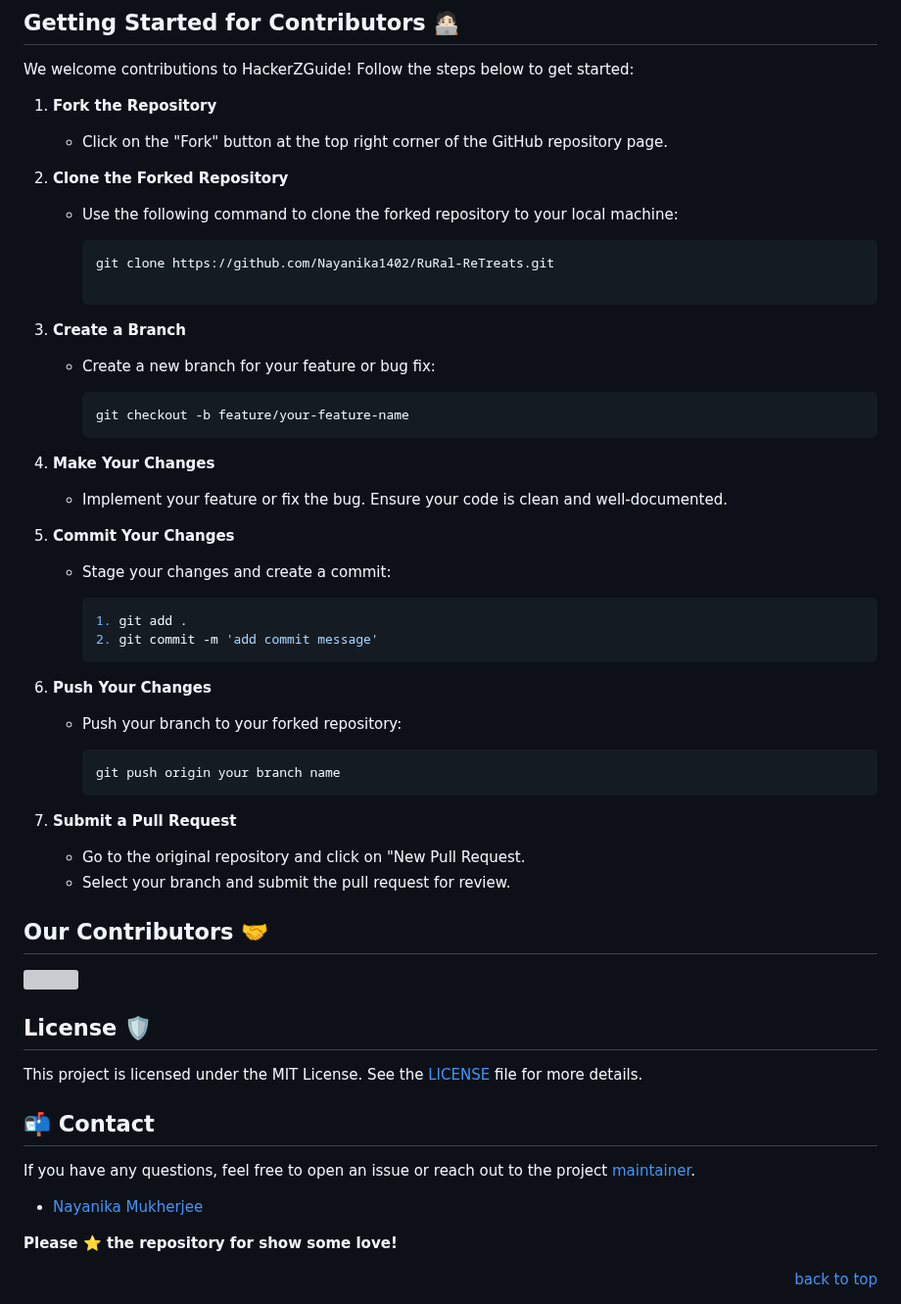
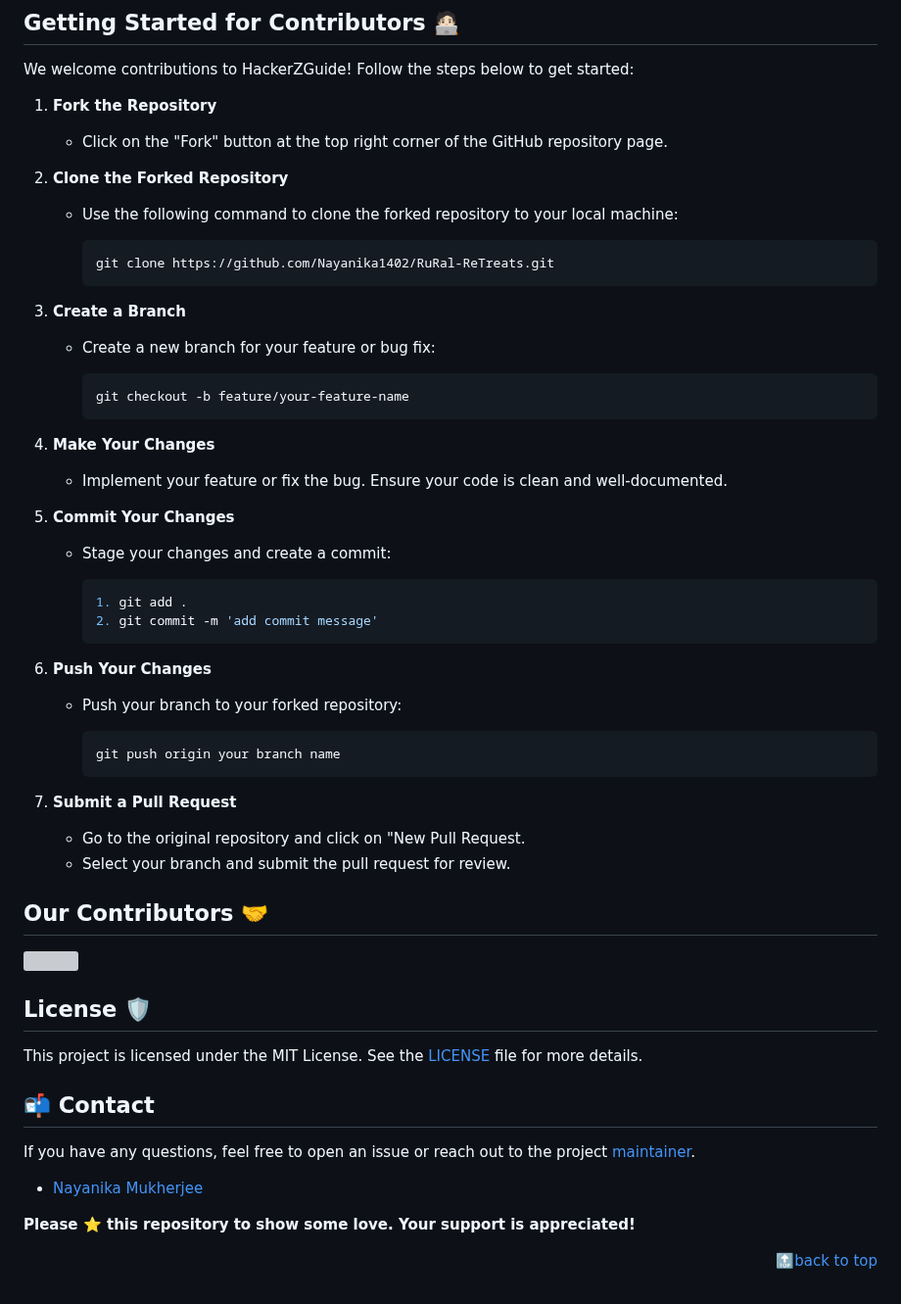
Before and after one commit to upasan01/RuRal-ReTreats, a Markdown page: README.md, the part around one of its changes. Shown at 98% size. GitHub-like rendering; grey boxes are pictures that could not be loaded.

Commit message:
Edited the ReadMe.md file: Adding emojis and tweaking grammar

````diff
--- a/README.md
+++ b/README.md
@@ -35,41 +34,49 @@ deployed at:
 We welcome contributions to HackerZGuide! Follow the steps below to get started:
 
 1. **Fork the Repository**
+
    - Click on the "Fork" button at the top right corner of the GitHub repository page.
 
 2. **Clone the Forked Repository**
+
    - Use the following command to clone the forked repository to your local machine:
 
      ```bash
      git clone https://github.com/Nayanika1402/RuRal-ReTreats.git
+     ```
 
 3. **Create a Branch**
-    - Create a new branch for your feature or bug fix:
 
-      ```bash
-      git checkout -b feature/your-feature-name
-      ```
+   - Create a new branch for your feature or bug fix:
+
+     ```bash
+     git checkout -b feature/your-feature-name
+     ```
+
 4. **Make Your Changes**
+
    - Implement your feature or fix the bug. Ensure your code is clean and well-documented.
 
 5. **Commit Your Changes**
+
    - Stage your changes and create a commit:
 
      ```bash
      1. git add .
      2. git commit -m 'add commit message'
      ```
+
 6. **Push Your Changes**
+
    - Push your branch to your forked repository:
 
      ```bash
      git push origin your branch name
      ```
+
 7. **Submit a Pull Request**
    - Go to the original repository and click on "New Pull Request.
    - Select your branch and submit the pull request for review.
-
-
 
 ## Our Contributors 🤝
 
@@ -78,6 +85,7 @@ We welcome contributions to HackerZGuide! Follow the steps below to get started:
 </a>
 
 ## License 🛡️
+
 This project is licensed under the MIT License. See the [LICENSE](link-to-license-file) file for more details.
 
 ## 📬 Contact
@@ -86,8 +94,8 @@ If you have any questions, feel free to open an issue or reach out to the projec
 
 - [Nayanika Mukherjee](https://github.com/Nayanika1402)
 
-**Please ⭐ the repository for show some love!**
+**Please ⭐ this repository to show some love. Your support is appreciated!**
 
 <div align="right">
-  <a href="#readme-top">back to top</a>
+  <a href="#readme-top">🔝back to top</a>
 </div>
````
Also changed, not shown: other parts of README.md (+1 -2 lines).
